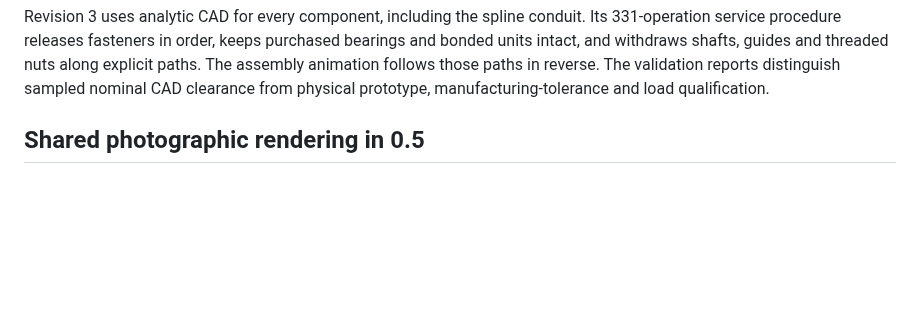
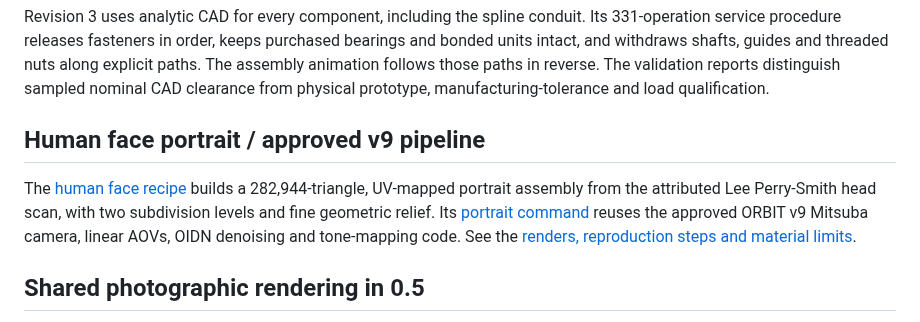
Before and after one commit to cybrdelic/cybr-geo, a Markdown page: README.md, the part around the change. GitHub-like rendering; blank space fills up the shorter version.

Commit message:
Add scan-derived human face and approved v9 portrait pipeline

```diff
--- a/README.md
+++ b/README.md
@@ -53,6 +53,15 @@ bearings and bonded units intact, and withdraws shafts, guides and threaded nuts
 along explicit paths. The assembly animation follows those paths in reverse.
 The validation reports distinguish sampled nominal CAD clearance from physical
 prototype, manufacturing-tolerance and load qualification.
+
+## Human face portrait / approved v9 pipeline
+
+The [human face recipe](examples/human_face.py) builds a 282,944-triangle,
+UV-mapped portrait assembly from the attributed Lee Perry-Smith head scan,
+with two subdivision levels and fine geometric relief. Its
+[portrait command](tools/render_human_face.py) reuses the approved ORBIT v9
+Mitsuba camera, linear AOVs, OIDN denoising and tone-mapping code. See the
+[renders, reproduction steps and material limits](docs/HUMAN_FACE.md).
 
 ## Shared photographic rendering in 0.5
 
```
Also changed, not shown: docs/HUMAN_FACE.md (added, +88 -0 lines), media/human_face/portrait.jpg (added), 12 other files.
